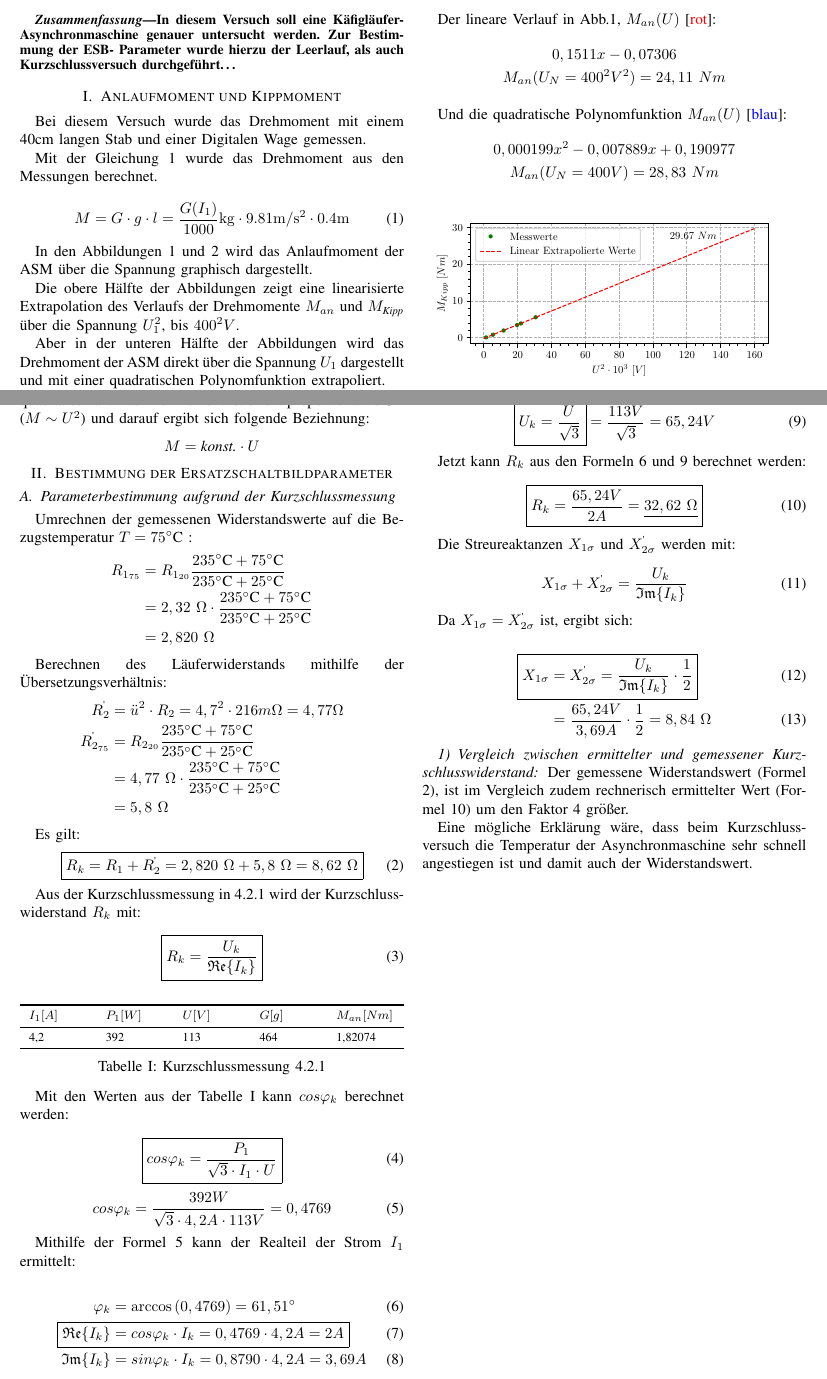
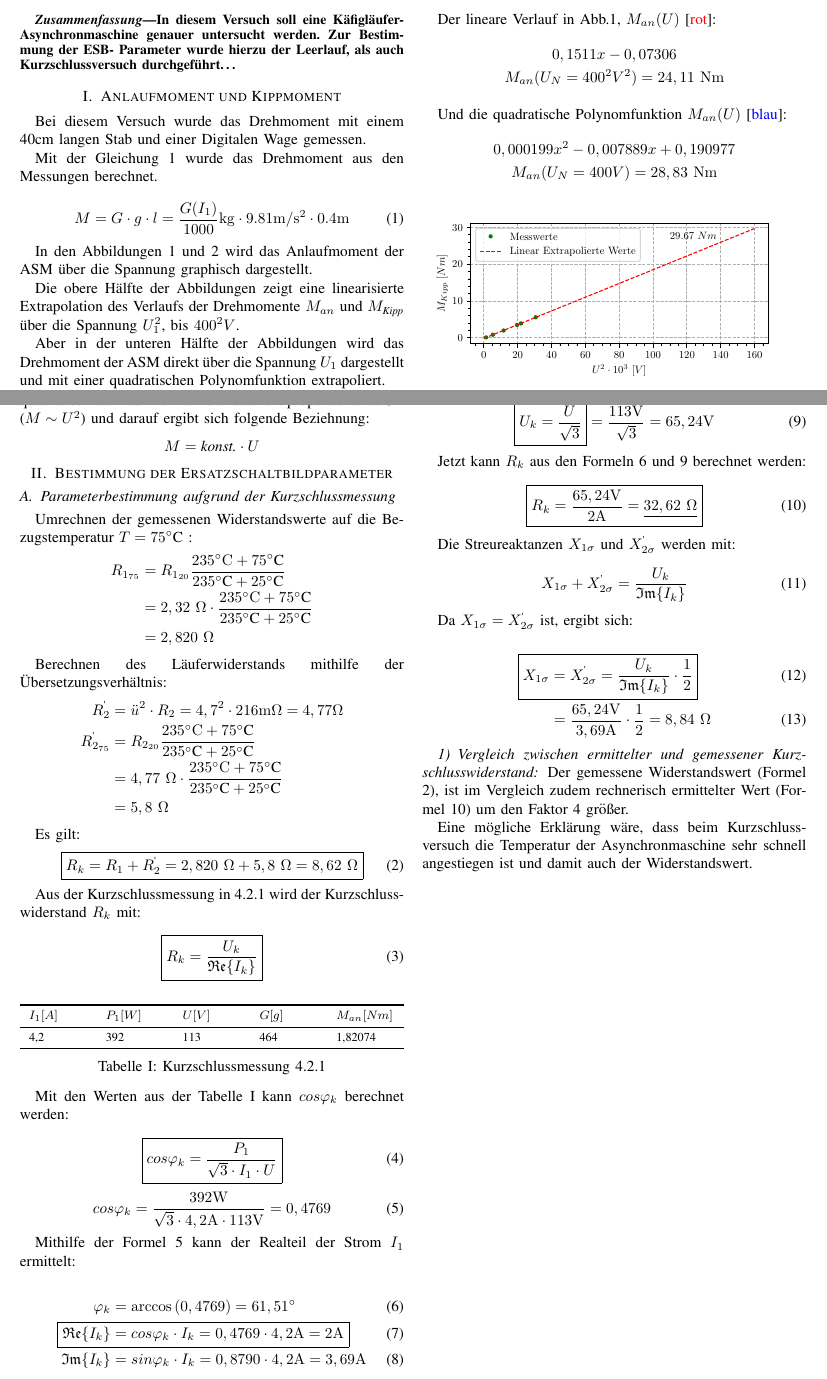
Before and after one commit to ayham291/PEM, a LaTeX paper (ASM/ASM.tex): two parts of pages 1 and 2 of 2, joined at a grey line, cut so that both start at the same text. Compiled offline with pdfLaTeX.

Commit message:
feat: convert units to SI-units

```diff
--- a/ASM/ASM.tex
+++ b/ASM/ASM.tex
@@ -150,16 +150,16 @@ folgende Beziehnung: \[ M = \textit{konst.} \cdot U \]
 
 Umrechnen der gemessenen Widerstandswerte auf die Bezugstemperatur $T=75^\circ$C :
 \begin{align*}
-    R_{1_{75}} & = R_{1_{20}}\frac{235^\circ\text{C}+75^\circ\text{C}}{235^\circ\text{C}+25^\circ\text{C}}         \\
-               & = 2,32\ \Omega\cdot \frac{235^\circ\text{C}+75^\circ\text{C}}{235^\circ\text{C}+25^\circ\text{C}} \\
+    R_{1_{75}} & = R_{1_{20}}\frac{235^\circ\si{C}+75^\circ\text{C}}{235^\circ\text{C}+25^\circ\text{C}}         \\
+               & = 2,32\ \Omega\cdot \frac{235^\circ\si{C}+75^\circ\text{C}}{235^\circ\text{C}+25^\circ\text{C}} \\
                & = 2,820\ \Omega
 \end{align*}
 
 Berechnen des Läuferwiderstands mithilfe der Übersetzungsverhältnis:
 \begin{align*}
-    R_2^\text{\textquotesingle}        & = \ddot{u}^2\cdot R_2 = 4,7^2 \cdot 216m\Omega   = 4,77 \Omega                                    \\
-    R_{2_{75}}^\text{\textquotesingle} & = R_{2_{20}}\frac{235^\circ\text{C}+75^\circ\text{C}}{235^\circ\text{C}+25^\circ\text{C}}         \\
-                                       & = 4,77\ \Omega\cdot \frac{235^\circ\text{C}+75^\circ\text{C}}{235^\circ\text{C}+25^\circ\text{C}} \\
+    R_2^\text{\textquotesingle}        & = \ddot{u}^2\cdot R_2 = 4,7^2 \cdot 216\si{m\Omega}   = 4,77 \Omega                             \\
+    R_{2_{75}}^\text{\textquotesingle} & = R_{2_{20}}\frac{235^\circ\si{C}+75^\circ\text{C}}{235^\circ\text{C}+25^\circ\text{C}}         \\
+                                       & = 4,77\ \Omega\cdot \frac{235^\circ\si{C}+75^\circ\text{C}}{235^\circ\text{C}+25^\circ\text{C}} \\
                                        & = 5,8\ \Omega
 \end{align*}
 
@@ -193,27 +193,27 @@ Mit den Werten aus der Tabelle \ref{tab:Kurzschlussmessung} kann $cos\varphi_k$
 \end{equation}
 
 \begin{equation} \label{eq:cosphi_solved}
-    cos\varphi_k = \frac{392 W}{\sqrt{3} \cdot 4,2 A \cdot 113 V} = 0,4769
+    cos\varphi_k = \frac{392 \si{W}}{\sqrt{3} \cdot 4,2 \si{A} \cdot 113 \si{V}} = 0,4769
 \end{equation}
 
 Mithilfe der Formel \ref{eq:cosphi_solved} kann der Realteil der Strom $I_1$ ermittelt:
 
 \begin{align} \label{eq:Ik_solved_real}
-    \varphi_k                    & = \arccos\left(0,4769\right) = 61,51^\circ             \\
-    \Aboxed{\mathfrak{Re}\{I_k\} & = cos\varphi_k \cdot I_k = 0,4769 \cdot 4,2 A = 2A}    \\
-    \mathfrak{Im}\{I_k\}         & = sin\varphi_k \cdot I_k = 0,8790 \cdot 4,2 A = 3,69 A
+    \varphi_k                    & = \arccos\left(0,4769\right) = 61,51^\circ                       \\
+    \Aboxed{\mathfrak{Re}\{I_k\} & = cos\varphi_k \cdot I_k = 0,4769 \cdot 4,2 \si{A} = 2\si{A}}    \\
+    \mathfrak{Im}\{I_k\}         & = sin\varphi_k \cdot I_k = 0,8790 \cdot 4,2 \si{A} = 3,69 \si{A}
 \end{align}
 
 Da die Maschine im Stern geschaltet ist, ergibt sich für die Spannung $U_k$:
 
 \begin{equation} \label{eq:Uk_solved}
-    \boxed{U_k = \frac{U}{\sqrt{3}}} = \frac{113 V}{\sqrt{3}} = 65,24 V
+    \boxed{U_k = \frac{U}{\sqrt{3}}} = \frac{113 \si{V}}{\sqrt{3}} = 65,24 \si{V}
 \end{equation}
 
 Jetzt kann $R_k$ aus den Formeln \ref{eq:Ik_solved_real} und \ref{eq:Uk_solved} berechnet werden:
 
 \begin{equation} \label{eq:Kurzschlusswiderstand_calc}
-    \boxed{R_k = \frac{65,24V}{2A} = \underline{32,62\ \Omega}}
+    \boxed{R_k = \frac{65,24\si{V}}{2\si{A}} = \underline{32,62\ \Omega}}
 \end{equation}
 
 Die Streureaktanzen $X_{1\sigma}$ und $X_{2\sigma}^\text{\textquotesingle}$ werden mit:
```
Also changed, not shown: ASM/ASM.pdf, ASM/ASM.tex (10 more changed lines).
